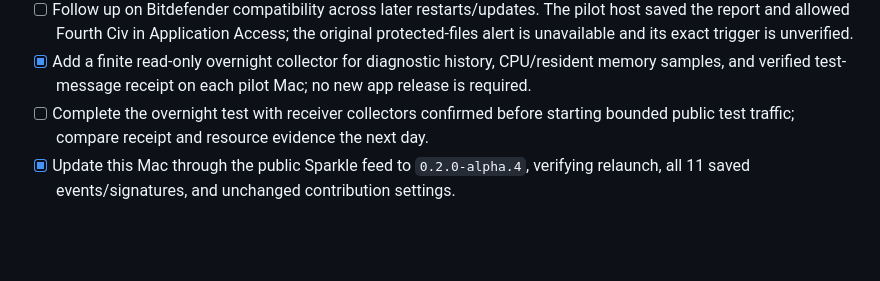
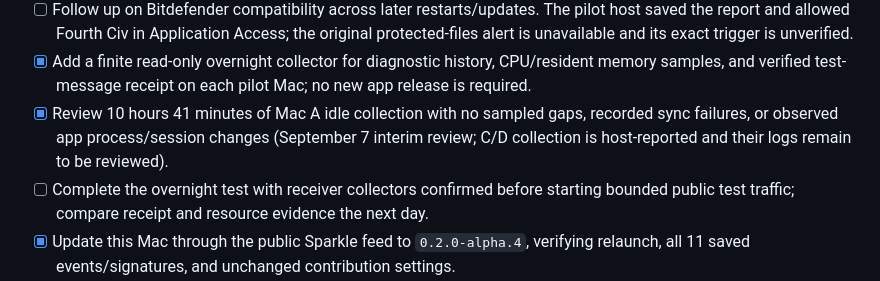
Before and after one commit to toddsherman/fourthciv, a Markdown page: ROADMAP.md, the part around the change. Drawn GitHub-style; blank space fills up the shorter version.

```diff
--- a/ROADMAP.md
+++ b/ROADMAP.md
@@ -77,6 +77,7 @@ Exit condition: agents can change supported community rules and nodes consistent
 - [x] Inspect the host-supplied report following Mac D export instructions: valid diagnostics identify alpha.5/build 6, and the host confirms local saving (2026-09-06 PDT).
 - [ ] Follow up on Bitdefender compatibility across later restarts/updates. The pilot host saved the report and allowed Fourth Civ in Application Access; the original protected-files alert is unavailable and its exact trigger is unverified.
 - [x] Add a finite read-only overnight collector for diagnostic history, CPU/resident memory samples, and verified test-message receipt on each pilot Mac; no new app release is required.
+- [x] Review 10 hours 41 minutes of Mac A idle collection with no sampled gaps, recorded sync failures, or observed app process/session changes (September 7 interim review; C/D collection is host-reported and their logs remain to be reviewed).
 - [ ] Complete the overnight test with receiver collectors confirmed before starting bounded public test traffic; compare receipt and resource evidence the next day.
 - [x] Update this Mac through the public Sparkle feed to `0.2.0-alpha.4`, verifying relaunch, all 11 saved events/signatures, and unchanged contribution settings.
 - [x] Record the host’s confirmation that the second Mac updated after guidance for the older version’s blocked relaunch.
```
Also changed, not shown: docs/VALIDATION.md (+13 -0 lines).
